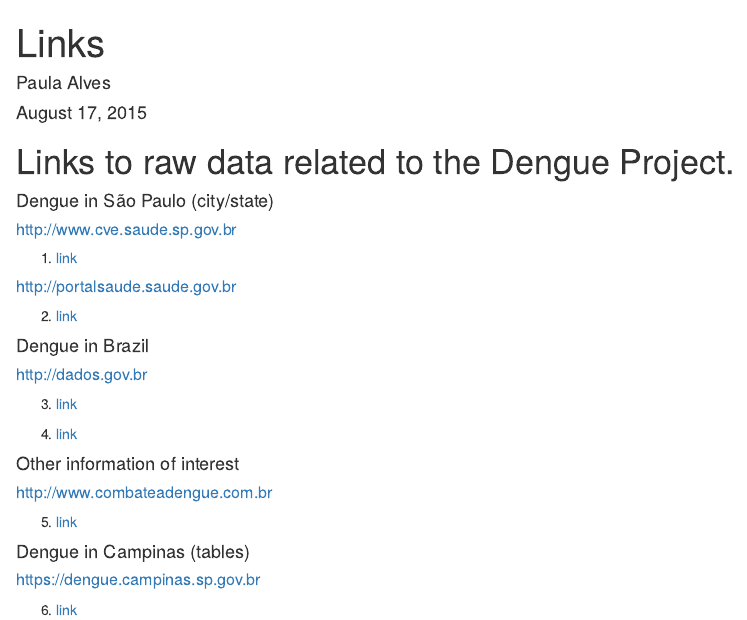
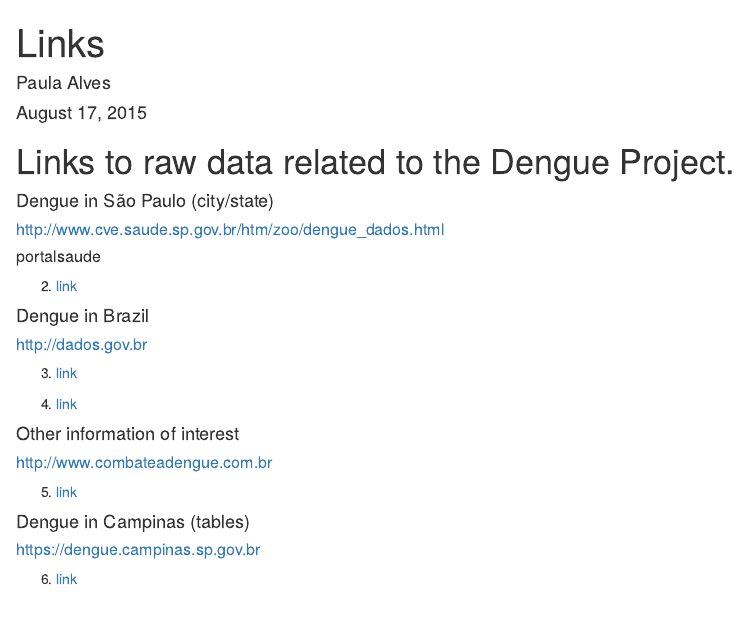
Before and after one commit to geoninja/Dengue, an R Markdown document (Links.Rmd): the page in a window 1100 px wide, from its top. Rendered offline with R 4.5, knitr and Pandoc, with nearby package versions.

Commit message:
changes in text

```diff
--- a/Links.Rmd
+++ b/Links.Rmd
@@ -8,10 +8,10 @@ output: html_document
 # Links to raw data related to the Dengue Project.
 
 #### Dengue in São Paulo (city/state)
-##### http://www.cve.saude.sp.gov.br
-1. [link](http://www.cve.saude.sp.gov.br/htm/zoo/dengue_dados.html)
 
-##### http://portalsaude.saude.gov.br
+##### http://www.cve.saude.sp.gov.br/htm/zoo/dengue_dados.html
+
+##### portalsaude
 2. [link](http://portalsaude.saude.gov.br/index.php/situacao-epidemiologica-dados-dengue)
 
 #### Dengue in Brazil
```
